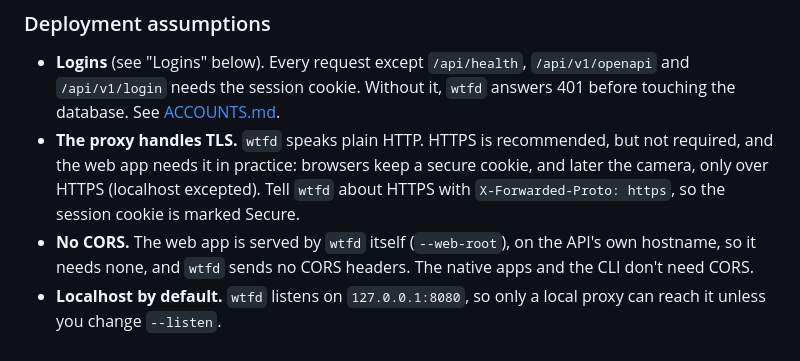
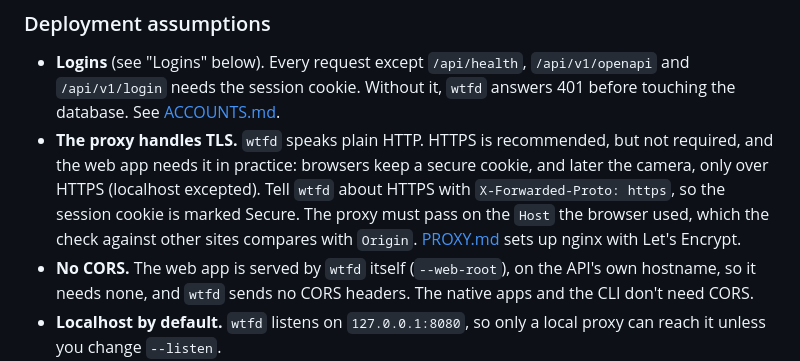
Before and after one commit to radiohyperactivity/wtf, a Markdown page: WTFD.md, the part around the change. GitHub-like rendering.

```diff
--- a/WTFD.md
+++ b/WTFD.md
@@ -195,7 +195,7 @@ There are no Go structs per entity. It uses the standard library's `net/http` (m
 ### Deployment assumptions
 
 - **Logins** (see "Logins" below). Every request except `/api/health`, `/api/v1/openapi` and `/api/v1/login` needs the session cookie. Without it, `wtfd` answers 401 before touching the database. See [ACCOUNTS.md](ACCOUNTS.md).
-- **The proxy handles TLS.** `wtfd` speaks plain HTTP. HTTPS is recommended, but not required, and the web app needs it in practice: browsers keep a secure cookie, and later the camera, only over HTTPS (localhost excepted). Tell `wtfd` about HTTPS with `X-Forwarded-Proto: https`, so the session cookie is marked Secure.
+- **The proxy handles TLS.** `wtfd` speaks plain HTTP. HTTPS is recommended, but not required, and the web app needs it in practice: browsers keep a secure cookie, and later the camera, only over HTTPS (localhost excepted). Tell `wtfd` about HTTPS with `X-Forwarded-Proto: https`, so the session cookie is marked Secure. The proxy must pass on the `Host` the browser used, which the check against other sites compares with `Origin`. [PROXY.md](PROXY.md) sets up nginx with Let's Encrypt.
 - **No CORS.** The web app is served by `wtfd` itself (`--web-root`), on the API's own hostname, so it needs none, and `wtfd` sends no CORS headers. The native apps and the CLI don't need CORS.
 - **Localhost by default.** `wtfd` listens on `127.0.0.1:8080`, so only a local proxy can reach it unless you change `--listen`.
 - **Paths.** The API is under `/api/v1/` (see "Versions"), `/api/health` is outside the versions, and everything outside `/api` is the web app.
```
Also changed, not shown: PROXY.md (added, +233 -0 lines), README.md (+1 -1 lines).
